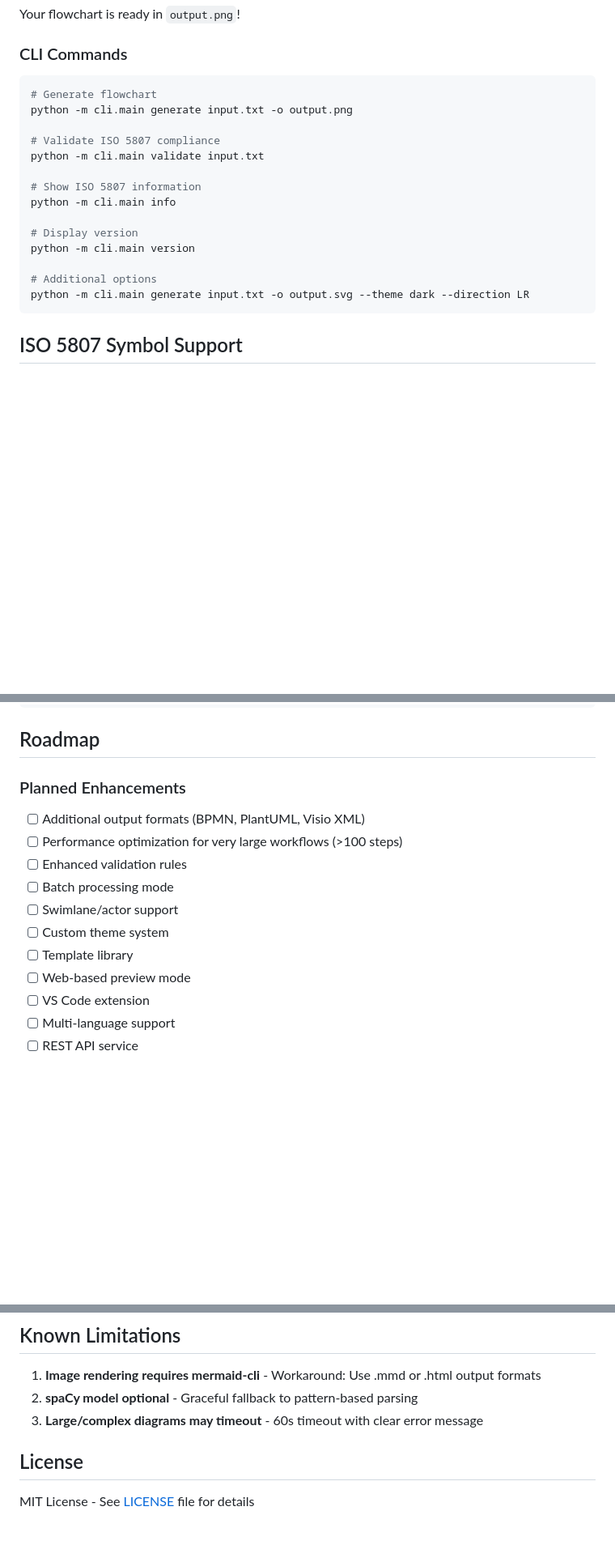
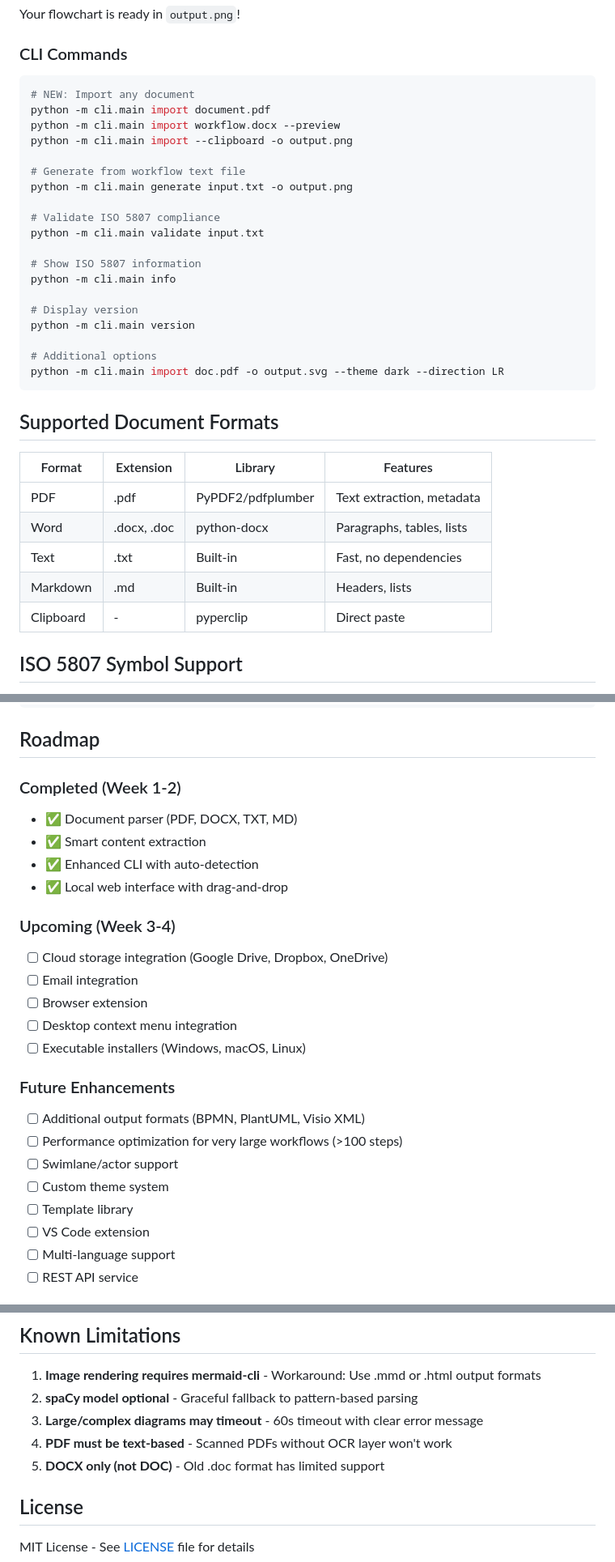
Before and after one commit to Aren-Garro/Flowcharts, a Markdown page: README.md, 3 parts joined by grey strips. Shown at 81% size. Drawn GitHub-style; blank space fills up the shorter version.

````diff
--- a/README.md
+++ b/README.md
@@ -75,7 +138,12 @@ Your flowchart is ready in `output.png`!
 ### CLI Commands
 
 ```bash
-# Generate flowchart
+# NEW: Import any document
+python -m cli.main import document.pdf
+python -m cli.main import workflow.docx --preview
+python -m cli.main import --clipboard -o output.png
+
+# Generate from workflow text file
 python -m cli.main generate input.txt -o output.png
 
 # Validate ISO 5807 compliance
@@ -88,8 +156,18 @@ python -m cli.main info
 python -m cli.main version
 
 # Additional options
-python -m cli.main generate input.txt -o output.svg --theme dark --direction LR
+python -m cli.main import doc.pdf -o output.svg --theme dark --direction LR
 ```
+
+## Supported Document Formats
+
+| Format | Extension | Library | Features |
+|--------|-----------|---------|----------|
+| PDF | .pdf | PyPDF2/pdfplumber | Text extraction, metadata |
+| Word | .docx, .doc | python-docx | Paragraphs, tables, lists |
+| Text | .txt | Built-in | Fast, no dependencies |
+| Markdown | .md | Built-in | Headers, lists |
+| Clipboard | - | pyperclip | Direct paste |
 
 ## ISO 5807 Symbol Support
 
@@ -256,16 +350,25 @@ python test_runner.py
 
 ## Roadmap
 
-### Planned Enhancements
+### Completed (Week 1-2)
+- ✅ Document parser (PDF, DOCX, TXT, MD)
+- ✅ Smart content extraction
+- ✅ Enhanced CLI with auto-detection
+- ✅ Local web interface with drag-and-drop
 
+### Upcoming (Week 3-4)
+- [ ] Cloud storage integration (Google Drive, Dropbox, OneDrive)
+- [ ] Email integration
+- [ ] Browser extension
+- [ ] Desktop context menu integration
+- [ ] Executable installers (Windows, macOS, Linux)
+
+### Future Enhancements
 - [ ] Additional output formats (BPMN, PlantUML, Visio XML)
 - [ ] Performance optimization for very large workflows (>100 steps)
-- [ ] Enhanced validation rules
-- [ ] Batch processing mode
 - [ ] Swimlane/actor support
 - [ ] Custom theme system
 - [ ] Template library
-- [ ] Web-based preview mode
 - [ ] VS Code extension
 - [ ] Multi-language support
 - [ ] REST API service
@@ -305,6 +409,8 @@ pytest tests/ -v
 1. **Image rendering requires mermaid-cli** - Workaround: Use .mmd or .html output formats
 2. **spaCy model optional** - Graceful fallback to pattern-based parsing
 3. **Large/complex diagrams may timeout** - 60s timeout with clear error message
+4. **PDF must be text-based** - Scanned PDFs without OCR layer won't work
+5. **DOCX only (not DOC)** - Old .doc format has limited support
 
 ## License
 
````
Also changed, not shown: other parts of README.md (+89 -7 lines).
